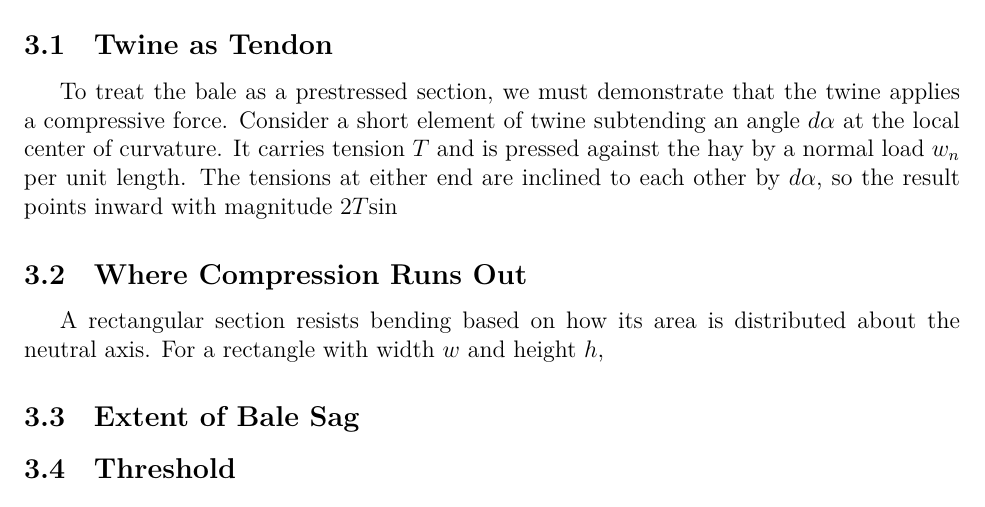
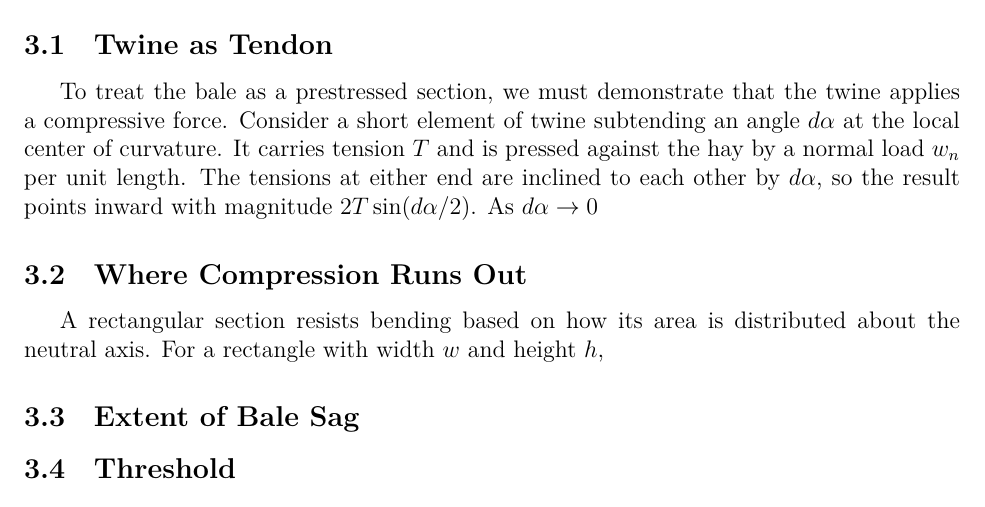
Before and after one commit to Aqawma/math-ia-isak, a LaTeX document (ia_main.tex, which reads prestressed_beam.tex): part of page 7 of 11, cut so that both start at the same text. Compiled offline with XeLaTeX.

Commit message:
Auto-commit: changes detected at 2026-11-23 17:39:09

```diff
--- a/prestressed_beam.tex
+++ b/prestressed_beam.tex
@@ -1,6 +1,6 @@
 \section{Haybale as a Prestressed Beam}
 \subsection{Twine as Tendon}
-To treat the bale as a prestressed section, we must demonstrate that the twine applies a compressive force. Consider a short element of twine subtending an angle $d\alpha$ at the local center of curvature. It carries tension $T$ and is pressed against the hay by a normal load $w_n$ per unit length. The tensions at either end are inclined to each other by $d\alpha$, so the result points inward with magnitude $2T$\sin
+To treat the bale as a prestressed section, we must demonstrate that the twine applies a compressive force. Consider a short element of twine subtending an angle $d\alpha$ at the local center of curvature. It carries tension $T$ and is pressed against the hay by a normal load $w_n$ per unit length. The tensions at either end are inclined to each other by $d\alpha$, so the result points inward with magnitude $2T\sin(d\alpha/2)$. As $d\alpha\rightarrow0$
 
 
 \subsection{Where Compression Runs Out}
```
Also changed, not shown: ia_main.pdf.
